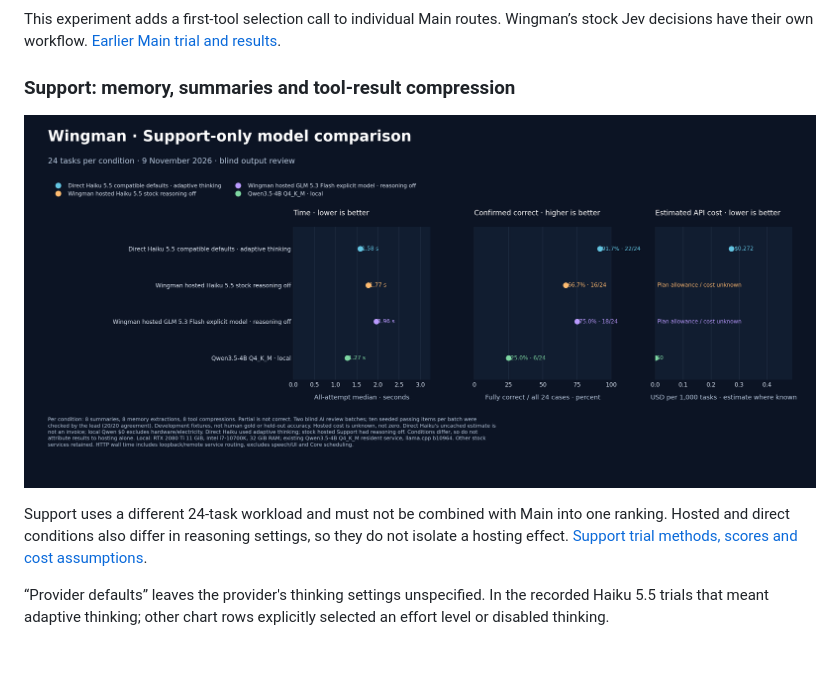
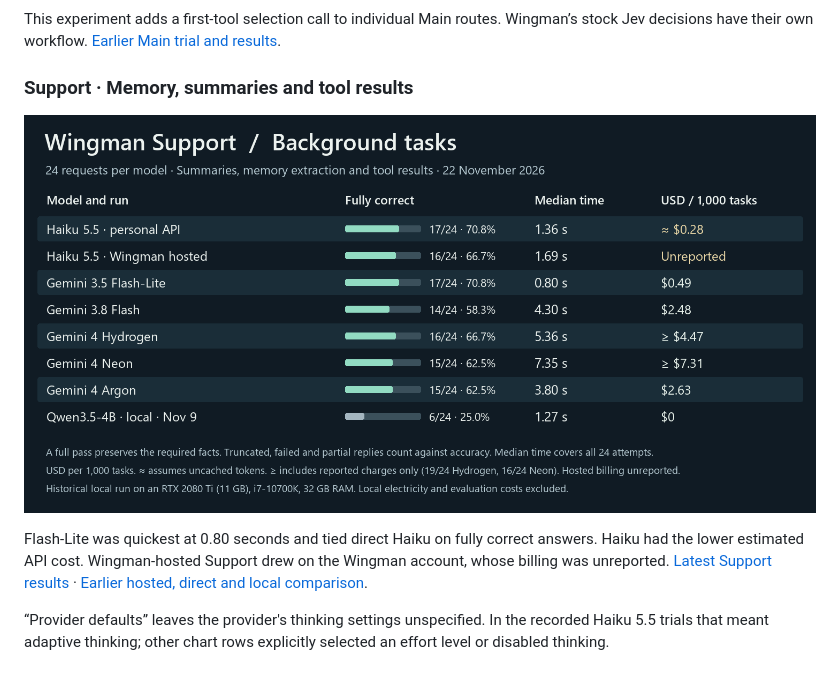
Before and after one commit to Fowlplaychiken/SC-Wingman-API-Waterfall, a Markdown page: README.md, the part around the change. Rendered like a GitHub page; pictures changed too: benchmarks/gemini-support-2026-11-22.png (added); folded sections open.

Commit message:
Compare hosted, personal and Gemini Support on background tasks

```diff
--- a/README.md
+++ b/README.md
@@ -90,10 +90,10 @@ This experiment adds a first-tool selection call to individual Main routes. Wing
 
 </details>
 
-### Support: memory, summaries and tool-result compression
+### Support · Memory, summaries and tool results
 
-![Support comparison: separate 24-task memory, summary, and tool-response-compression fixture](benchmarks/WINGMAN-SUPPORT-24.png)
+![Background task correctness, median time and cost per 1,000 tasks for direct Haiku, hosted Haiku, Gemini and local Qwen](benchmarks/gemini-support-2026-11-22.png)
 
-Support uses a different 24-task workload and must not be combined with Main into one ranking. Hosted and direct conditions also differ in reasoning settings, so they do not isolate a hosting effect. [Support trial methods, scores and cost assumptions](benchmarks/SUPPORT-REPORT.md).
+Flash-Lite was quickest at 0.80 seconds and tied direct Haiku on fully correct answers. Haiku had the lower estimated API cost. Wingman-hosted Support drew on the Wingman account, whose billing was unreported. [Latest Support results](benchmarks/gemini-2026-11-22.md#support) · [Earlier hosted, direct and local comparison](benchmarks/SUPPORT-REPORT.md).
 
 “Provider defaults” leaves the provider's thinking settings unspecified. In the recorded Haiku 5.5 trials that meant adaptive thinking; other chart rows explicitly selected an effort level or disabled thinking.
```
Also changed, not shown: benchmarks/gemini-2026-11-22.md (+8 -0 lines), 2 other files.
